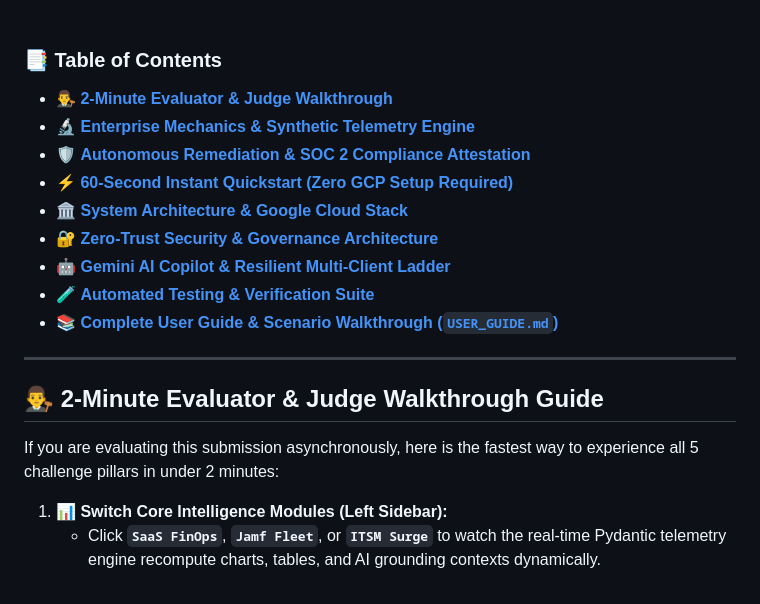
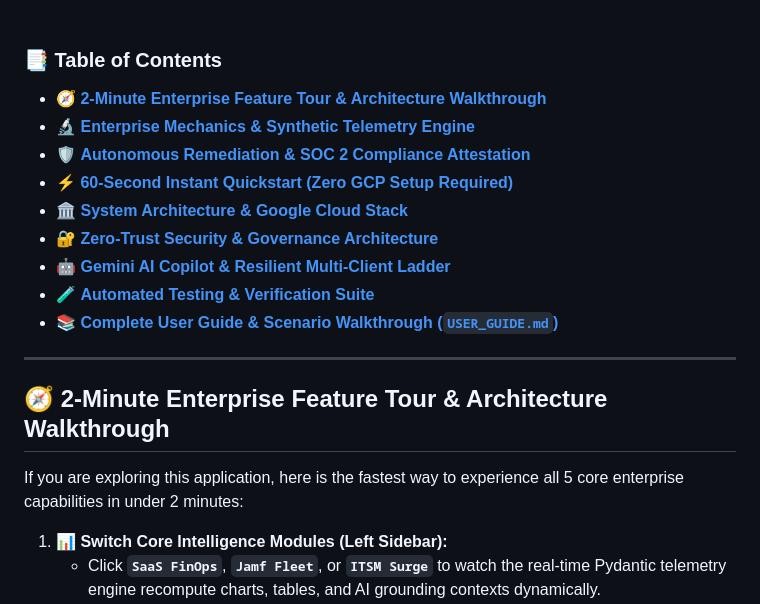
Before and after one commit to GitPhantom700/workplace_pulse, a Markdown page: README.md, the part around one of its changes. Rendered like a GitHub page.

Commit message:
Update README with enterprise feature tour title and Hack2Skill challenge link

```diff
--- a/README.md
+++ b/README.md
@@ -18,7 +18,7 @@
 <br>
 
 ### 📑 Table of Contents
-* [👨‍⚖️ **2-Minute Evaluator & Judge Walkthrough**](#-2-minute-evaluator--judge-walkthrough-guide)
+* [🧭 **2-Minute Enterprise Feature Tour & Architecture Walkthrough**](#-2-minute-enterprise-feature-tour--architecture-walkthrough)
 * [🔬 **Enterprise Mechanics & Synthetic Telemetry Engine**](#-enterprise-mechanics-how-synthetic-telemetry-maps-to-production)
 * [🛡️ **Autonomous Remediation & SOC 2 Compliance Attestation**](#️-autonomous-remediation--executive-compliance-attestation)
 * [⚡ **60-Second Instant Quickstart (Zero GCP Setup Required)**](#-60-second-instant-quickstart-zero-gcp-setup-required)
@@ -30,9 +30,9 @@
 
 ---
 
-## 👨‍⚖️ 2-Minute Evaluator & Judge Walkthrough Guide
+## 🧭 2-Minute Enterprise Feature Tour & Architecture Walkthrough
 
-If you are evaluating this submission asynchronously, here is the fastest way to experience all 5 challenge pillars in under 2 minutes:
+If you are exploring this application, here is the fastest way to experience all 5 core enterprise capabilities in under 2 minutes:
 
 1. **📊 Switch Core Intelligence Modules (Left Sidebar):**
    - Click **`SaaS FinOps`**, **`Jamf Fleet`**, or **`ITSM Surge`** to watch the real-time Pydantic telemetry engine recompute charts, tables, and AI grounding contexts dynamically.
```
Also changed, not shown: other parts of README.md (+2 -2 lines).
